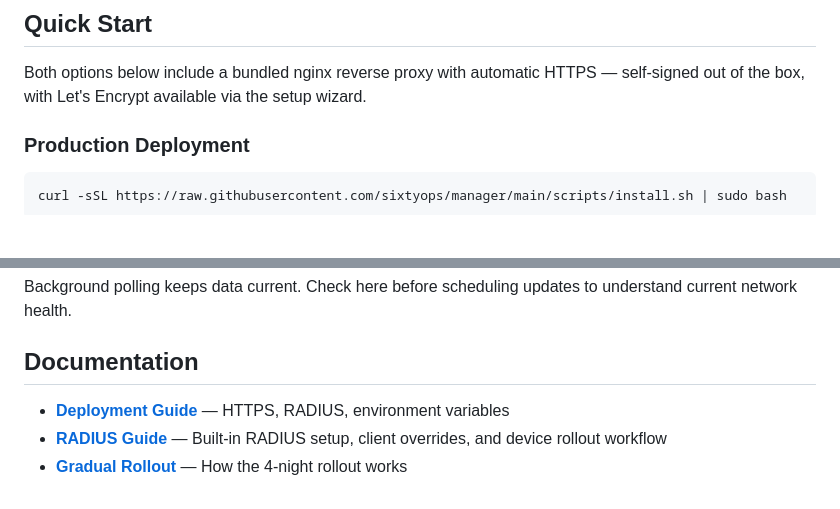
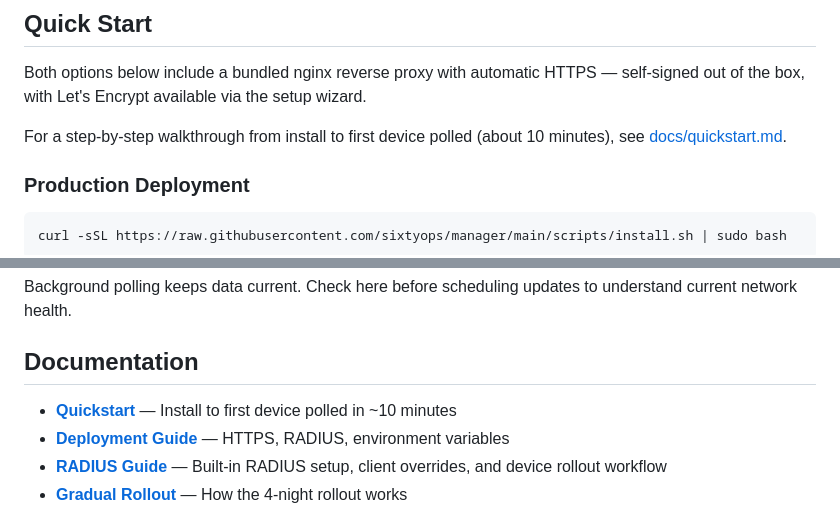
Before and after one commit to sixtyops/manager, a Markdown page: README.md, 2 parts joined by grey strips. Rendered like a GitHub page; blank space fills up the shorter version.

````diff
--- a/README.md
+++ b/README.md
@@ -67,6 +67,8 @@ These are marked **DANGEROUS** in the UI and should only be used after testing i
 
 Both options below include a bundled nginx reverse proxy with automatic HTTPS — self-signed out of the box, with Let's Encrypt available via the setup wizard.
 
+For a step-by-step walkthrough from install to first device polled (about 10 minutes), see [docs/quickstart.md](docs/quickstart.md).
+
 ### Production Deployment
 
 ```bash
@@ -135,6 +137,7 @@ Background polling keeps data current. Check here before scheduling updates to u
 
 ## Documentation
 
+- **[Quickstart](docs/quickstart.md)** — Install to first device polled in ~10 minutes
 - **[Deployment Guide](docs/deployment.md)** — HTTPS, RADIUS, environment variables
 - **[RADIUS Guide](docs/radius.md)** — Built-in RADIUS setup, client overrides, and device rollout workflow
 - **[Gradual Rollout](docs/gradual-rollout.md)** — How the 4-night rollout works
````
Also changed, not shown: CHANGELOG.md (+1 -0 lines), docs/quickstart.md (added, +158 -0 lines).
